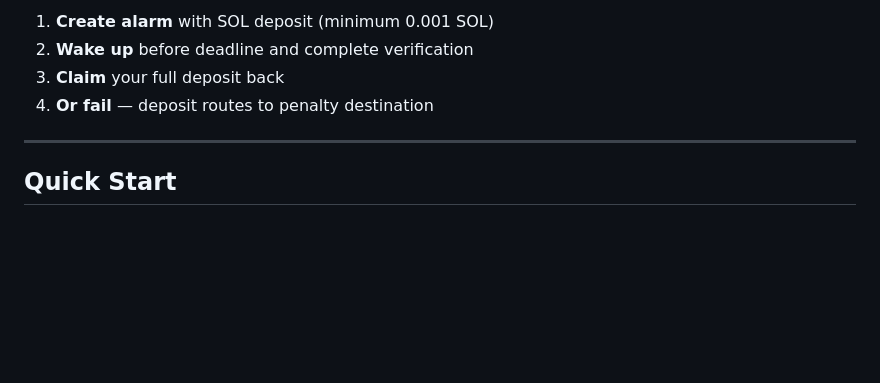
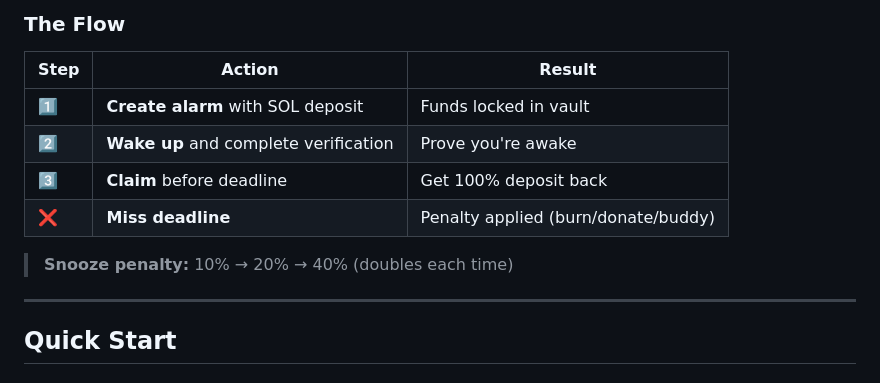
Before and after one commit to sapirl7/solarma, a Markdown page: README.md, the part around one of its changes. Rendered like a GitHub page; blank space fills up the shorter version.

````diff
--- a/README.md
+++ b/README.md
@@ -58,9 +81,16 @@
 ```
 
-1. **Create alarm** with SOL deposit (minimum 0.001 SOL)
-2. **Wake up** before deadline and complete verification
-3. **Claim** your full deposit back
-4. **Or fail** — deposit routes to penalty destination
+### The Flow
+
+| Step | Action | Result |
+|------|--------|--------|
+| 1️⃣ | **Create alarm** with SOL deposit | Funds locked in vault |
+| 2️⃣ | **Wake up** and complete verification | Prove you're awake |
+| 3️⃣ | **Claim** before deadline | Get 100% deposit back |
+| ❌ | **Miss deadline** | Penalty applied (burn/donate/buddy) |
+
+> **Snooze penalty:** 10% → 20% → 40% (doubles each time)
+
 
 ---
 
````
Also changed, not shown: other parts of README.md (+33 -10 lines).
